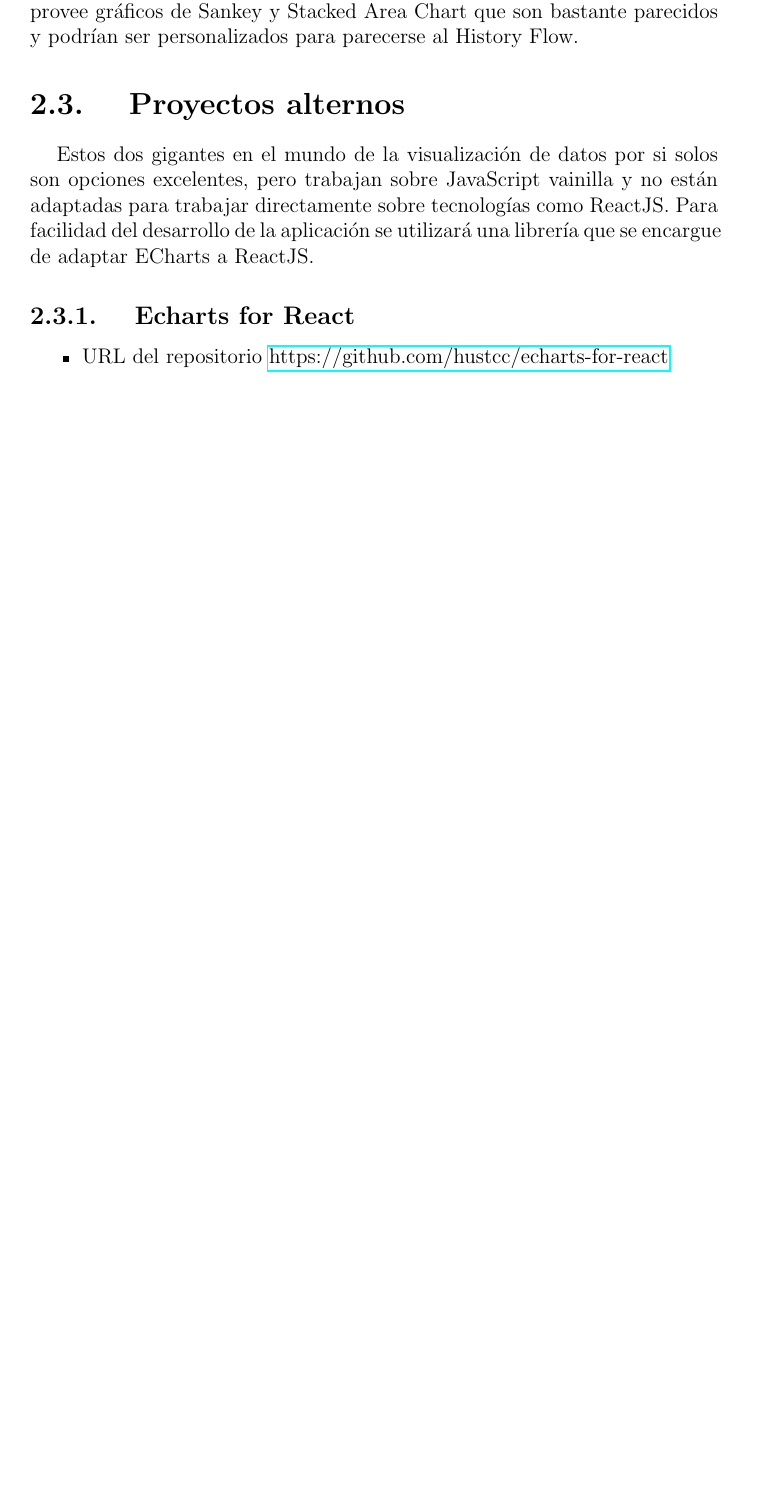
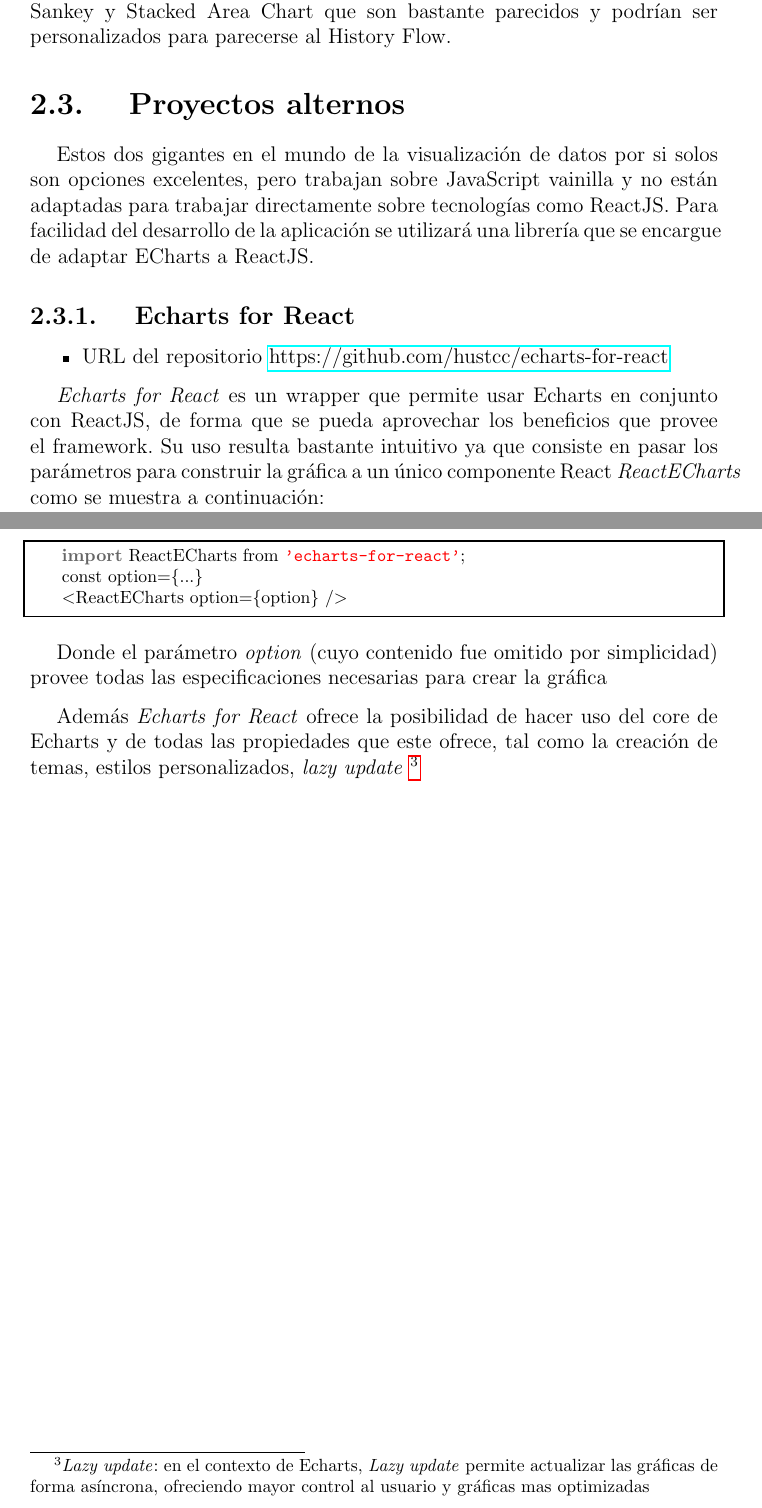
Before and after one commit to adrianjmejias/TrabajoEspecialDeGrado, a LaTeX document (seminario/main.tex, which reads seminario/2-TecVisDatos/TecVisDatos.tex): part of page 11 of 44 before the commit and two parts of pages 11 and 12 of 45 after it, the two joined at a grey line, cut so that both start at the same text, the shorter picture padded with empty space. Compiled offline with pdfLaTeX.

Commit message:
verify changes

```diff
--- a/seminario/2-TecVisDatos/TecVisDatos.tex
+++ b/seminario/2-TecVisDatos/TecVisDatos.tex
@@ -84,3 +84,15 @@ Para facilidad del desarrollo de la aplicación se utilizará una librería que
 \begin{itemize}
     \item URL del repositorio \href{https://github.com/hustcc/echarts-for-react}{https://github.com/hustcc/echarts-for-react}
 \end{itemize}
+
+\emph{Echarts for React} es un wrapper que permite usar Echarts en conjunto con ReactJS, de forma que se pueda aprovechar los beneficios que provee el framework. Su uso resulta bastante intuitivo ya que consiste en pasar los parámetros para construir la gráfica a un único componente React \emph{ReactECharts} como se muestra a continuación:
+
+\begin{lstlisting}
+    import ReactECharts from 'echarts-for-react';
+    const option={...}
+    <ReactECharts option={option} />
+\end{lstlisting}
+
+Donde el parámetro \emph{option} (cuyo contenido fue omitido por simplicidad) provee todas las especificaciones necesarias para crear la gráfica
+
+Además \emph{Echarts for React} ofrece la posibilidad de hacer uso del core de Echarts y de todas las propiedades que este ofrece, tal como la creación de temas, estilos personalizados, \textit{lazy update} \footnote{\textit{Lazy update}: en el contexto de Echarts, \emph{Lazy update} permite actualizar las gráficas de forma asíncrona, ofreciendo mayor control al usuario y gráficas mas optimizadas}
```
Also changed, not shown: seminario/4-Propuesta/Propuesta.tex (+1 -1 lines), seminario/2-TecVisDatos/TecVisDatos.tex (2 more changed lines).
